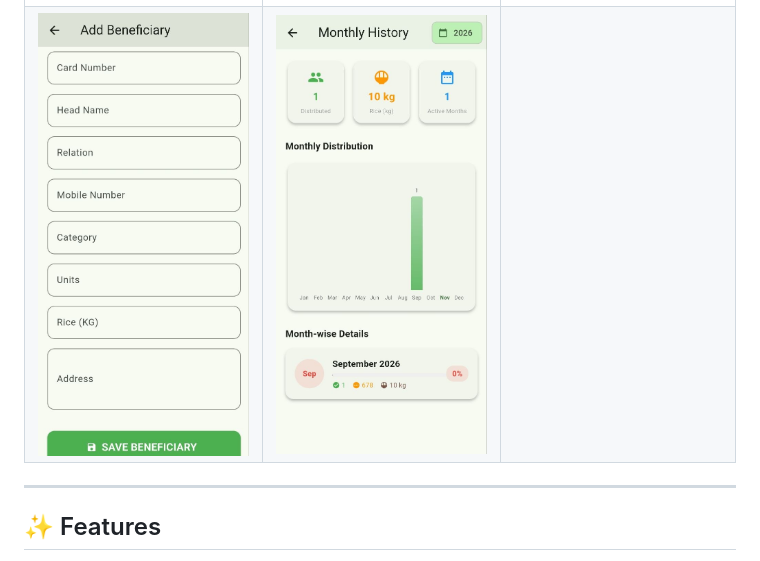
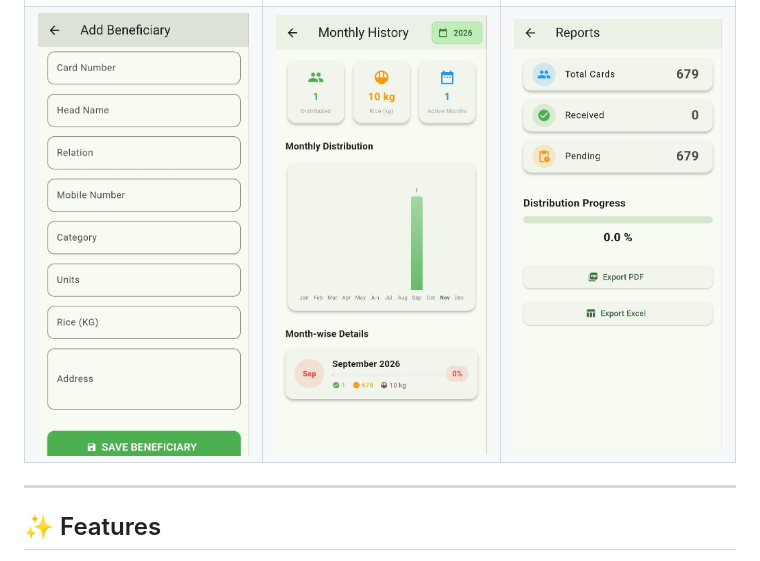
Before and after one commit to Surya-007s/Ration-Attendance-App, a Markdown page: README.md, the part around the change. GitHub-like rendering; pictures changed too: screenshots/reports.jpg (added).

Commit message:
Add Reports screen screenshot

```diff
--- a/README.md
+++ b/README.md
@@ -7,7 +7,7 @@
 | English Home | Telugu Home (తెలుగు) | Main Menu |
 |:---:|:---:|:---:|
 | ![English Home](screenshots/home_english.jpg) | ![Telugu Home](screenshots/home_telugu.jpg) | ![Dashboard Menu](screenshots/dashboard.jpg) |
-| ![Add Beneficiary](screenshots/add_beneficiary.jpg) | ![Monthly History](screenshots/monthly_history.jpg) | |
+| ![Add Beneficiary](screenshots/add_beneficiary.jpg) | ![Monthly History](screenshots/monthly_history.jpg) | ![Reports](screenshots/reports.jpg) |
 
 <!-- More screenshots: QR scanner, reports, backup... -->
 <!-- ![QR Scanner](screenshots/scanner.png) -->
```
